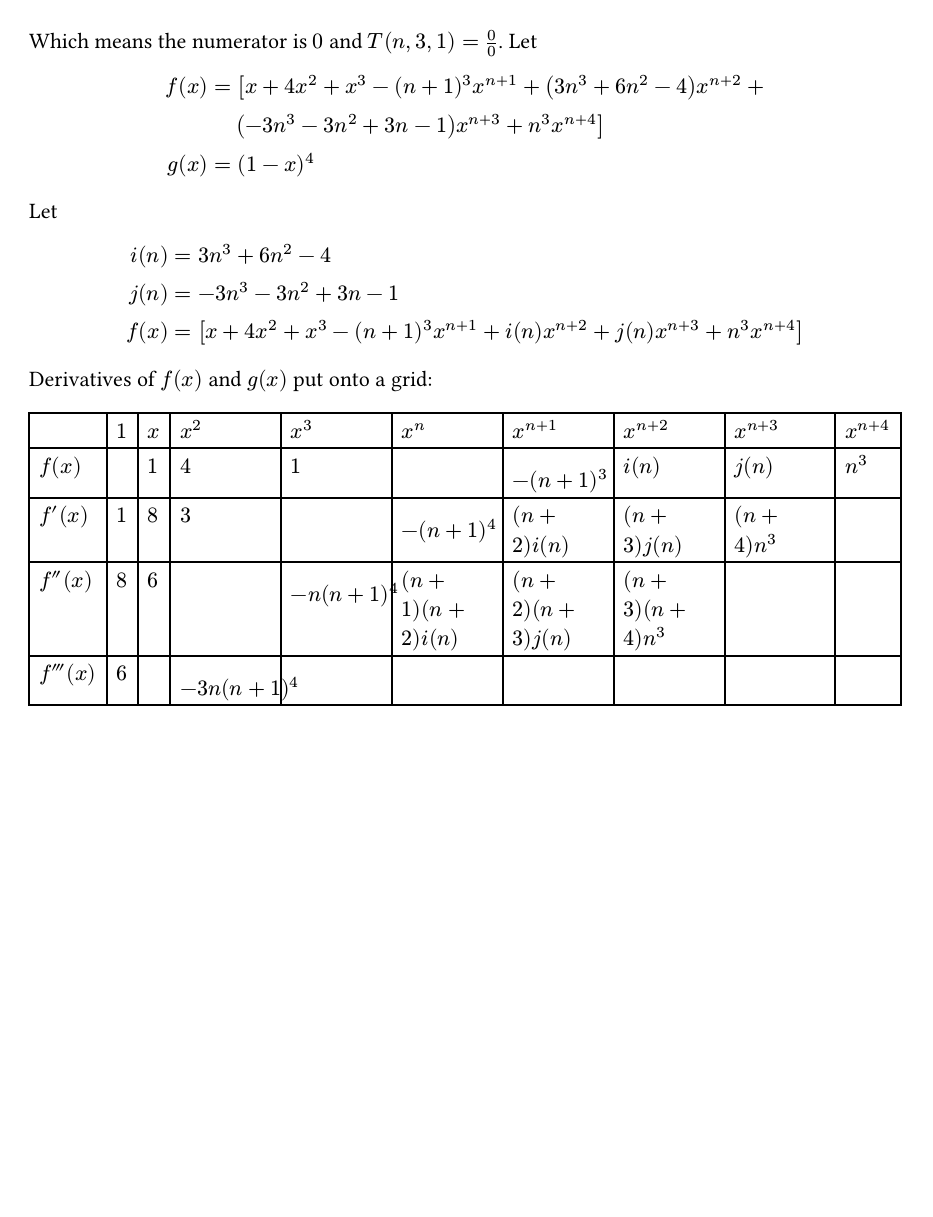
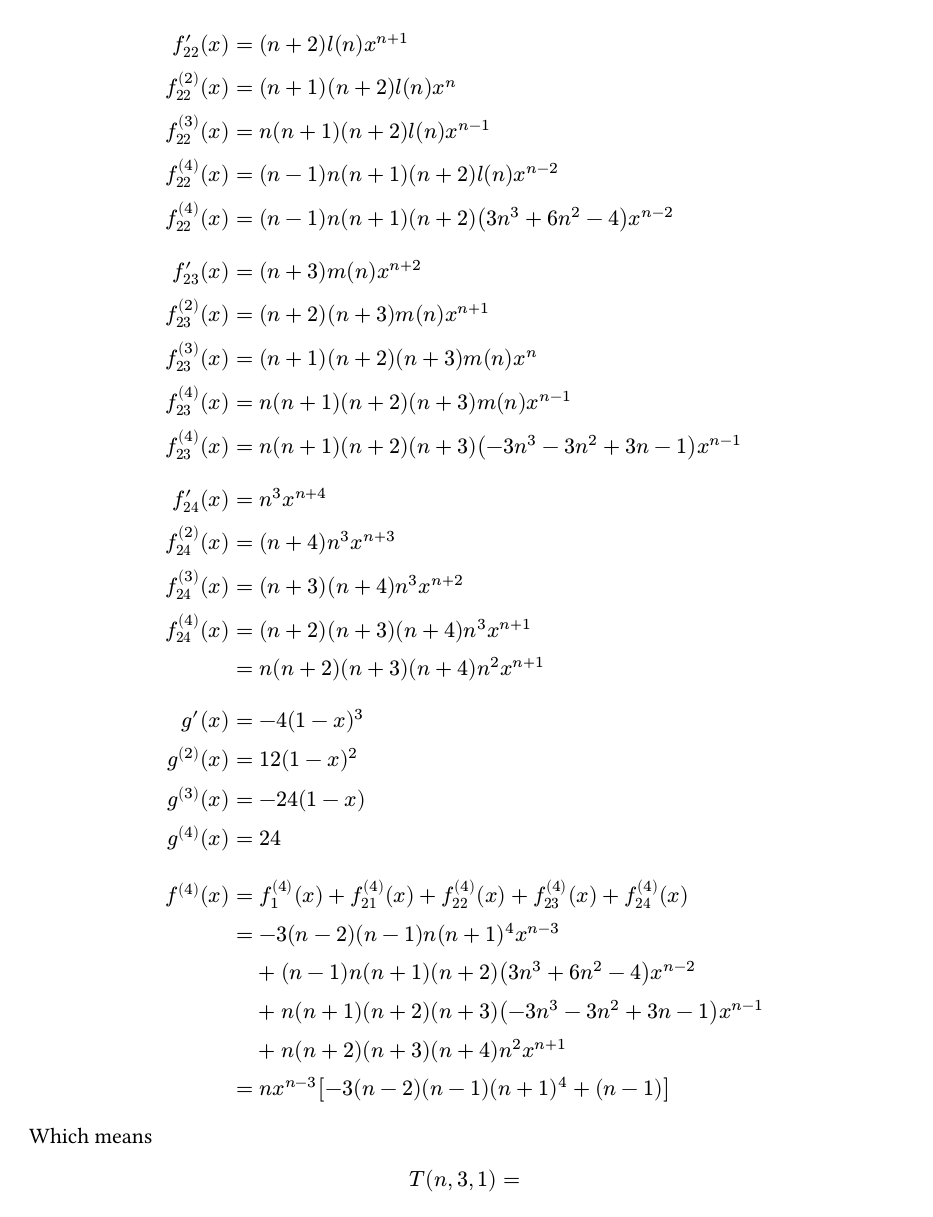
Before and after one commit to thanhnguyen2187/mfe-math, a Typst document (a-primer-for-the-mathematics-of-finance-engineering/ch05-exercises.typ): page 8 of 8 before the commit and page 9 of 9 after it. The pictures show the PDF file a-primer-for-the-mathematics-of-finance-engineering/ch05-exercises.pdf that the author committed with the source.

Commit message:
primer/ch05: draft part iv) of Exercise 2

```diff
--- a/a-primer-for-the-mathematics-of-finance-engineering/ch05-exercises.typ
+++ b/a-primer-for-the-mathematics-of-finance-engineering/ch05-exercises.typ
@@ -409,14 +409,15 @@ Let
   )
 ][
   $
+    T(n, 3, x)
+      &= [x + 4x^2 + x^3 - (n + 1)^3 x^(n + 1) + (3n^3 + 6n^2 - 4) x^(n + 2) + \
+      (-3n^3 - 3n^2 + 3n - 1) x^(n + 3) + n^3 x^(n + 4)] / (1 - x)^4 \
     T(n, 3, 1)
       &= [1 + 4 + 1 - (n + 1)^3 + (3n^3 + 6n^2 - 4) + (-3n^3 - 3n^2 + 3n - 1) + n^3] / 0 \
       &= [6 - (1 + 3n + 3n^2 + n^3) + (-4 + 6n^2 + 3n^3) + (-1 + 3n - 3n^2 - 3n^3) + n^3] / 0 \
   $
 
   Simplifying the numerator using a grid we have:
-
-  \
 
   #table(
     columns: (auto, auto, auto, auto, auto),
@@ -429,4 +430,3 @@ Let
     [Total], [$0$],  [$0$],  [$0$],   [$0$],
   )
 
-  Which means the numerator is $0$ and $T(n, 3, 1) = 0/0$. Let
@@ -433,5 +437,13 @@ Let
 
   $
-    f(x) &= [x + 4x^2 + x^3 - (n + 1)^3 x^(n + 1) + (3n^3 + 6n^2 - 4) x^(n + 2) + \
-         &quad (-3n^3 - 3n^2 + 3n - 1) x^(n + 3) + n^3 x^(n + 4)] \
-    g(x) &= (1 - x)^4
+    l(n)       &= 3n^3 + 6n^2 - 4 \
+    m(n)       &= -3n^3 - 3n^2 + 3n - 1 \
+    o(n, a, b) &= product_(i = a)^b (n + i) \
+    f(x)       &= [x + 4x^2 + x^3 - (n + 1)^3 x^(n + 1) + (3n^3 + 6n^2 - 4) x^(n + 2) + \
+               &quad (-3n^3 - 3n^2 + 3n - 1) x^(n + 3) + n^3 x^(n + 4)] \
+               &= [x + 4x^2 + x^3 - (n + 1)^3 x^(n + 1) + l(n) x^(n + 2) + m(n) x^(n + 3) + n^3 x^(n + 4)] \
+               &= f_1(x) + f_21(x) + f_22(x) + f_23(x) + f_24(x) \
+    g(x) &= (1 - x)^4 \
+   "where" \
+    f_1(x)    &= x + 4x^2 + x^3 \
+    f_(21)(x) &= -(n + 1)^3 x^(n + 1) \
@@ -438,8 +453,5 @@ Let
   $
 
-  Let
+  Derivatives of $g(x)$ and $f_1(x)$ and other functions:
 
   $
-    i(n) &= 3n^3 + 6n^2 - 4 \
-    j(n) &= -3n^3 - 3n^2 + 3n - 1 \
-    f(x) &= [x + 4x^2 + x^3 - (n + 1)^3 x^(n + 1) + i(n) x^(n + 2) + j(n) x^(n + 3) + n^3 x^(n + 4)]
@@ -446,3 +467,18 @@ Let
   $
 
-  Derivatives of $f(x)$ and $g(x)$ put onto a grid:
+  $
+    f'_(22)(x) &= (n + 2) l(n) x^(n + 1) \
+    f^((2))_(22)(x) &= (n + 1)(n + 2) l(n) x^n \
+    f^((3))_(22)(x) &= n(n + 1)(n + 2) l(n) x^(n - 1) \
+    f^((4))_(22)(x) &= (n - 1)n(n + 1)(n + 2) l(n) x^(n - 2) \
+    f^((4))_(22)(x) &= (n - 1)n(n + 1)(n + 2) (3n^3 + 6n^2 - 4) x^(n - 2) \
+    \
+    f'_(23)(x) &= (n + 3) m(n) x^(n + 2) \
+    f^((2))_(23)(x) &= (n + 2)(n + 3) m(n) x^(n + 1) \
+    f^((3))_(23)(x) &= (n + 1)(n + 2)(n + 3) m(n) x^n \
+    f^((4))_(23)(x) &= n(n + 1)(n + 2)(n + 3) m(n) x^(n - 1) \
+    f^((4))_(23)(x) &= n(n + 1)(n + 2)(n + 3) (-3n^3 - 3n^2 + 3n - 1) x^(n - 1) \
+    \
+    f'_(24)(x)      &= n^3 x^(n + 4) \
+    f^((2))_(24)(x) &= (n + 4) n^3 x^(n + 3) \
+    f^((3))_(24)(x) &= (n + 3)(n + 4) n^3 x^(n + 2) \
@@ -449,4 +495,10 @@ Let
+      f^((4))_(22)(x) +
+      f^((4))_(23)(x) +
+      f^((4))_(24)(x) \
+      &= -3(n - 2)(n - 1)n(n + 1)^4 x^(n - 3) \
+      &quad + thick (n - 1)n(n + 1)(n + 2) (3n^3 + 6n^2 - 4) x^(n - 2) \
+      &quad + thick n(n + 1)(n + 2)(n + 3) (-3n^3 - 3n^2 + 3n - 1) x^(n - 1) \
+      &quad + thick n(n + 2)(n + 3)(n + 4) n^2 x^(n + 1) \
+      &= n x^(n - 3) [-3 (n - 2)(n - 1)(n + 1)^4 + (n - 1)]
+  $
 
-  #table(
-    columns: (auto, auto, auto, auto, auto, auto, auto, auto, auto, auto),
-    [],        [$1$], [$x$], [$x^2$],       [$x^3$],       $x^n$,                $x^(n + 1)$,          $x^(n + 2)$,         $x^(n + 3)$,  $x^(n + 4)$,
```
Also changed, not shown: a-primer-for-the-mathematics-of-finance-engineering/ch05-exercises.pdf, a-primer-for-the-mathematics-of-finance-engineering/ch05-exercises.typ (37 more changed lines).
